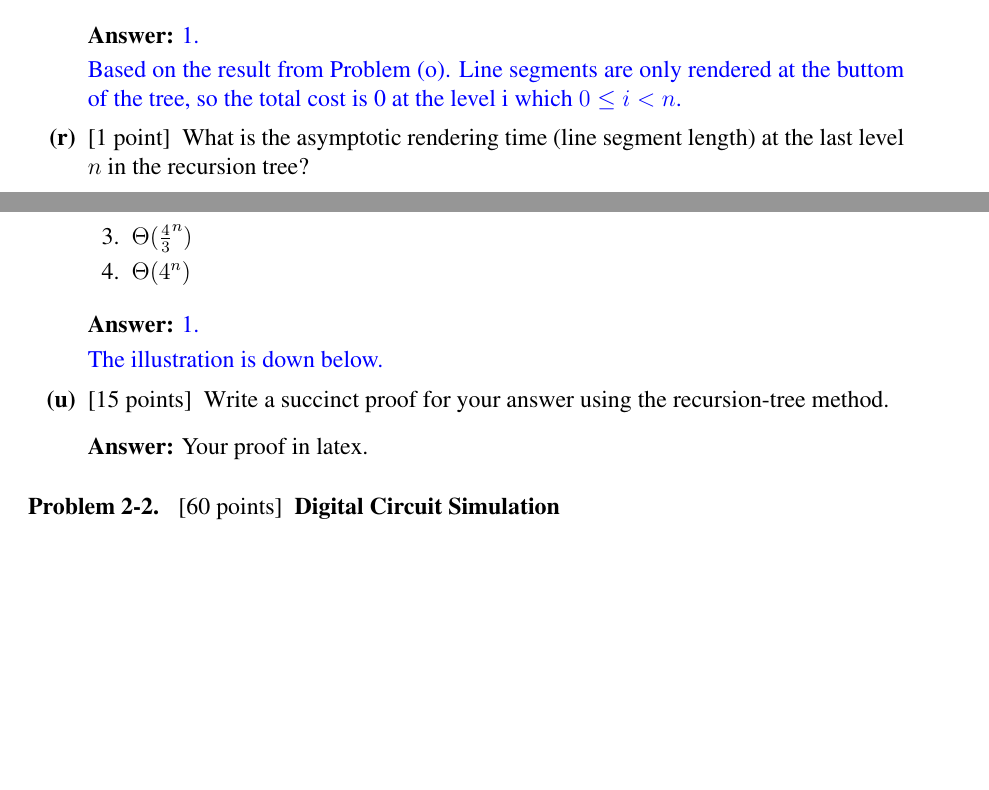
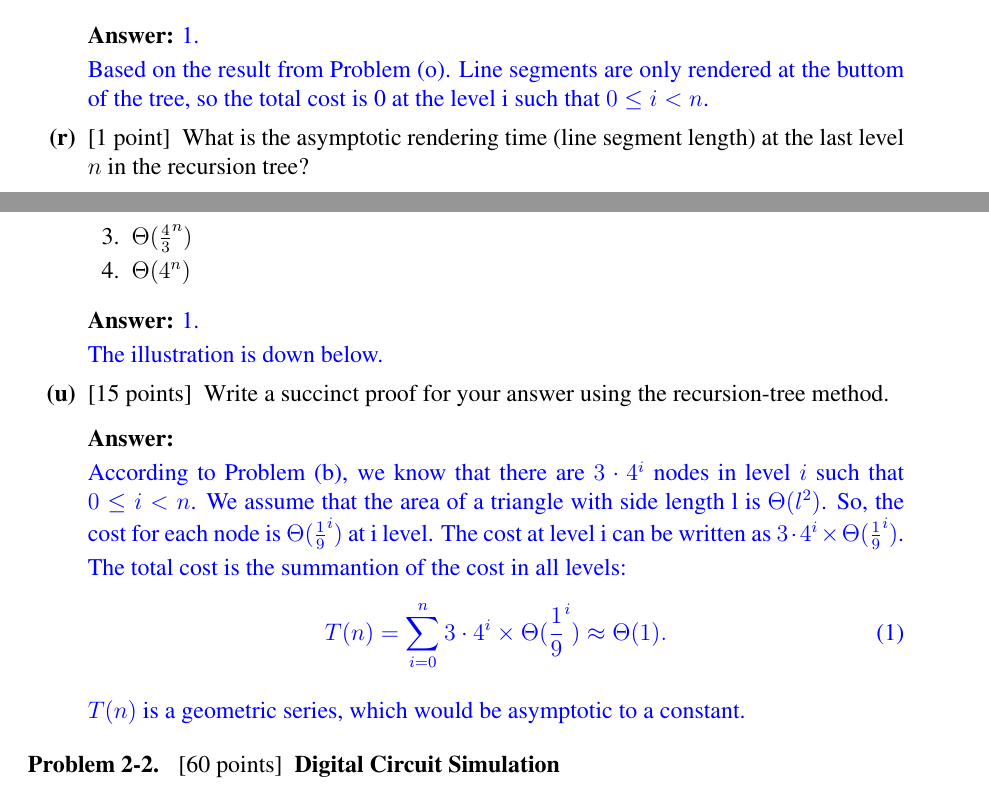
Before and after one commit to qazwsx351789/6.006-Introduction-To-Algorithms, a LaTeX problem sheet (6.006-Introduction-To-Algorithms-HW2/writeup/ps2_sol.tex): two parts of pages 8 and 9 of 11, joined at a grey line, cut so that both start at the same text, the shorter picture padded with empty space. Compiled offline with pdfLaTeX.

Commit message:
finished the finial part in Problem 2-1

```diff
--- a/6.006-Introduction-To-Algorithms-HW2/writeup/ps2_sol.tex
+++ b/6.006-Introduction-To-Algorithms-HW2/writeup/ps2_sol.tex
@@ -170,7 +170,7 @@ Therefore, the cost for a node at the last level is $\Theta(\frac{1}{3}^n)$.}
 
 Based on the result from Problem (o). Line segments are only rendered
 at the buttom of the tree, so the total cost is 0 at the
-level i which $0 \le i < n$.}
+level i such that $0 \le i < n$.}
 %%% PROBLEM 1(q) ANSWER END %%%
 }
 \newcommand{\answerIr}{ \answer
@@ -198,7 +198,18 @@ The illustration is down below.}
 }
 \newcommand{\answerIu}{ \answer
 %%% PROBLEM 1(u) ANSWER START %%%
-Your proof in latex.
+
+{\color{blue}According to Problem (b), we know that there are $3 \cdot 4^i $ nodes in level $i$
+such that $0 \le i < n$.  We assume that the area of a triangle with side length l is $\Theta(l^2)$.
+So, the cost for each node is $\Theta(\frac{1}{9}^i)$ at i level. The cost
+at level i can be written as $3 \cdot 4^i \times \Theta(\frac{1}{9}^i) $.
+
+The total cost is the summantion of the cost in all levels:
+\begin{equation}
+  T(n)=\sum^{n}_{i=0} 3 \cdot 4^i \times \Theta(\frac{1}{9}^i)\approx \Theta(1).
+\end{equation}
+
+$T(n)$ is a geometric series, which would be asymptotic to a constant.}
 %%% PROBLEM 1(u) ANSWER END %%%
 }
 \newcommand{\answerIIa}{ \answer
```
Also changed, not shown: 6.006-Introduction-To-Algorithms-HW2/writeup/ps2_sol.pdf.
